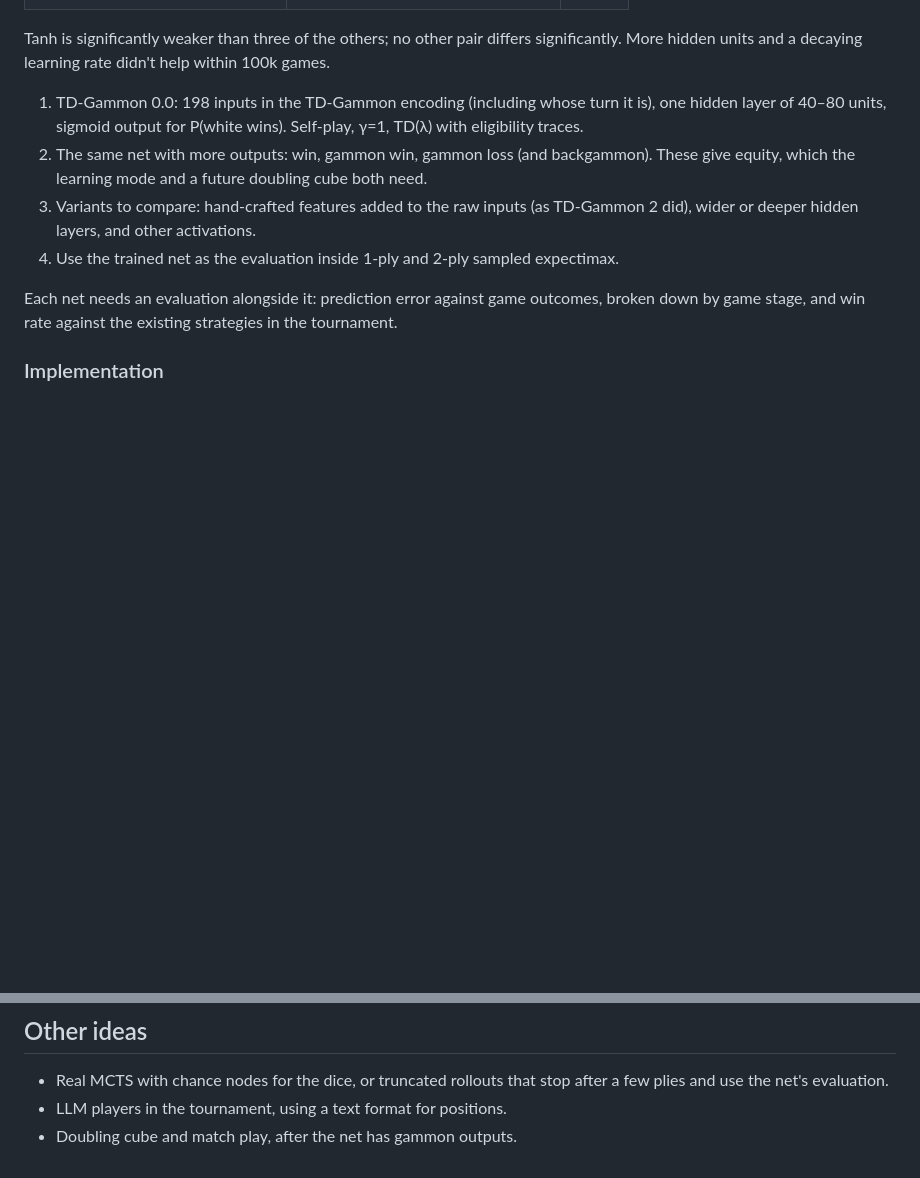
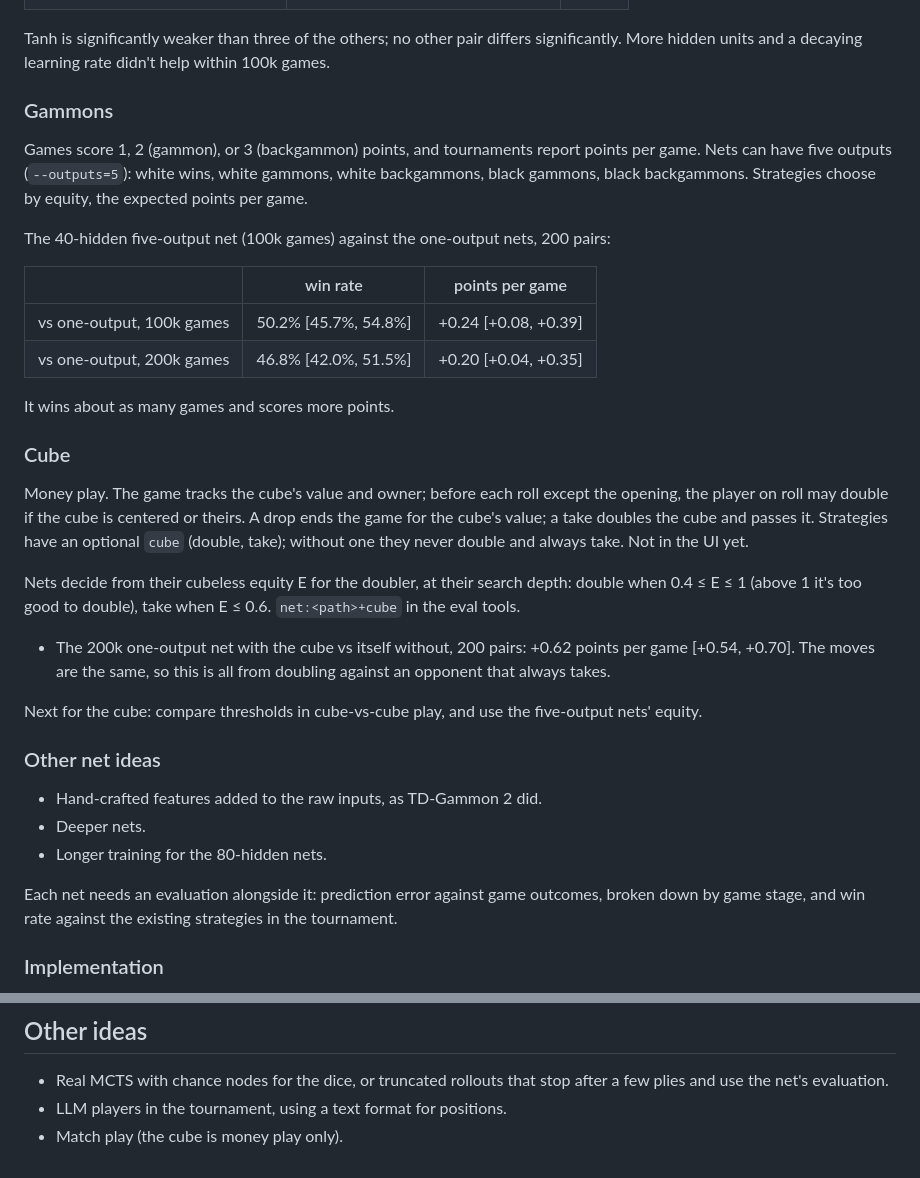
Before and after one commit to rrcobb/backgammon, a Markdown page: notes/roadmap.md, 2 parts joined by grey strips. Drawn GitHub-style; blank space fills up the shorter version.

Commit message:
notes: gammon outputs and cube results

```diff
--- a/notes/roadmap.md
+++ b/notes/roadmap.md
@@ -146,10 +146,34 @@ All 100k games unless noted, α 0.1 and λ 0.7 unless noted. Head to head at 0-p
 
 Tanh is significantly weaker than three of the others; no other pair differs significantly. More hidden units and a decaying learning rate didn't help within 100k games.
 
-1. TD-Gammon 0.0: 198 inputs in the TD-Gammon encoding (including whose turn it is), one hidden layer of 40–80 units, sigmoid output for P(white wins). Self-play, γ=1, TD(λ) with eligibility traces.
-2. The same net with more outputs: win, gammon win, gammon loss (and backgammon). These give equity, which the learning mode and a future doubling cube both need.
-3. Variants to compare: hand-crafted features added to the raw inputs (as TD-Gammon 2 did), wider or deeper hidden layers, and other activations.
-4. Use the trained net as the evaluation inside 1-ply and 2-ply sampled expectimax.
+### Gammons
+
+Games score 1, 2 (gammon), or 3 (backgammon) points, and tournaments report points per game. Nets can have five outputs (`--outputs=5`): white wins, white gammons, white backgammons, black gammons, black backgammons. Strategies choose by equity, the expected points per game.
+
+The 40-hidden five-output net (100k games) against the one-output nets, 200 pairs:
+
+| | win rate | points per game |
+|---|---|---|
+| vs one-output, 100k games | 50.2% [45.7%, 54.8%] | +0.24 [+0.08, +0.39] |
+| vs one-output, 200k games | 46.8% [42.0%, 51.5%] | +0.20 [+0.04, +0.35] |
+
+It wins about as many games and scores more points.
+
+### Cube
+
+Money play. The game tracks the cube's value and owner; before each roll except the opening, the player on roll may double if the cube is centered or theirs. A drop ends the game for the cube's value; a take doubles the cube and passes it. Strategies have an optional `cube` (double, take); without one they never double and always take. Not in the UI yet.
+
+Nets decide from their cubeless equity E for the doubler, at their search depth: double when 0.4 ≤ E ≤ 1 (above 1 it's too good to double), take when E ≤ 0.6. `net:<path>+cube` in the eval tools.
+
+- The 200k one-output net with the cube vs itself without, 200 pairs: +0.62 points per game [+0.54, +0.70]. The moves are the same, so this is all from doubling against an opponent that always takes.
+
+Next for the cube: compare thresholds in cube-vs-cube play, and use the five-output nets' equity.
+
+### Other net ideas
+
+- Hand-crafted features added to the raw inputs, as TD-Gammon 2 did.
+- Deeper nets.
+- Longer training for the 80-hidden nets.
 
 Each net needs an evaluation alongside it: prediction error against game outcomes, broken down by game stage, and win rate against the existing strategies in the tournament.
 
@@ -192,4 +216,4 @@ For a position and roll, show:
 
 - Real MCTS with chance nodes for the dice, or truncated rollouts that stop after a few plies and use the net's evaluation.
 - LLM players in the tournament, using a text format for positions.
-- Doubling cube and match play, after the net has gammon outputs.
+- Match play (the cube is money play only).
```
